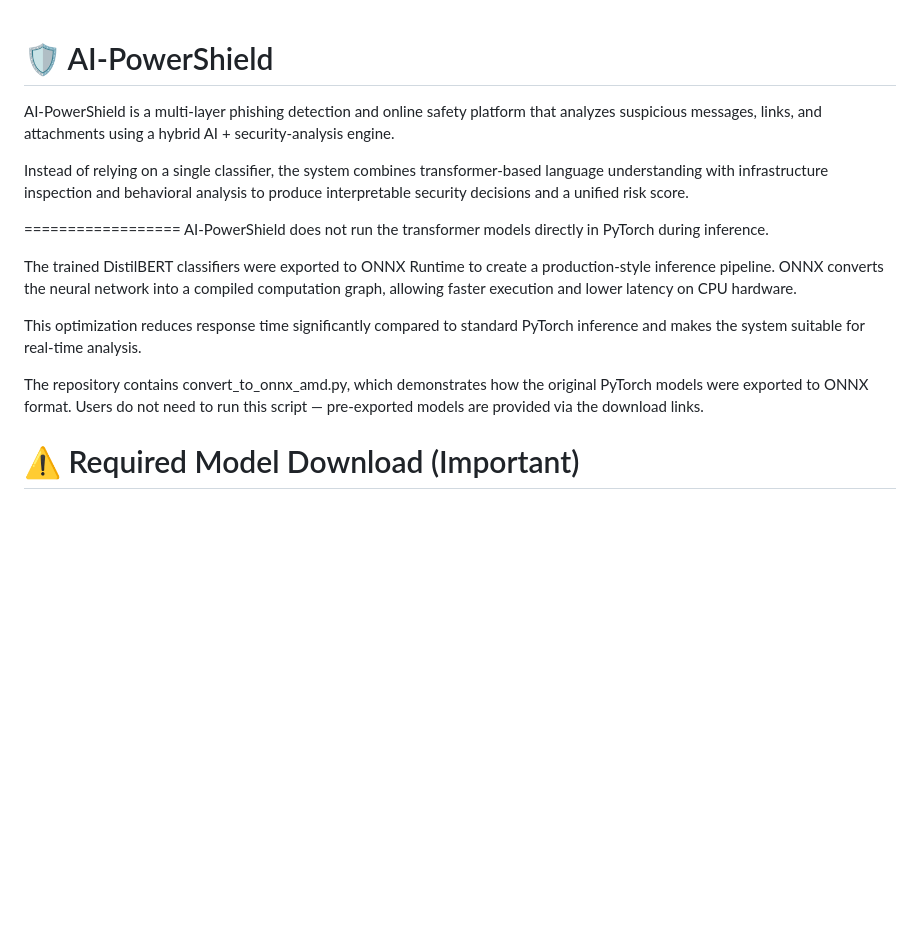
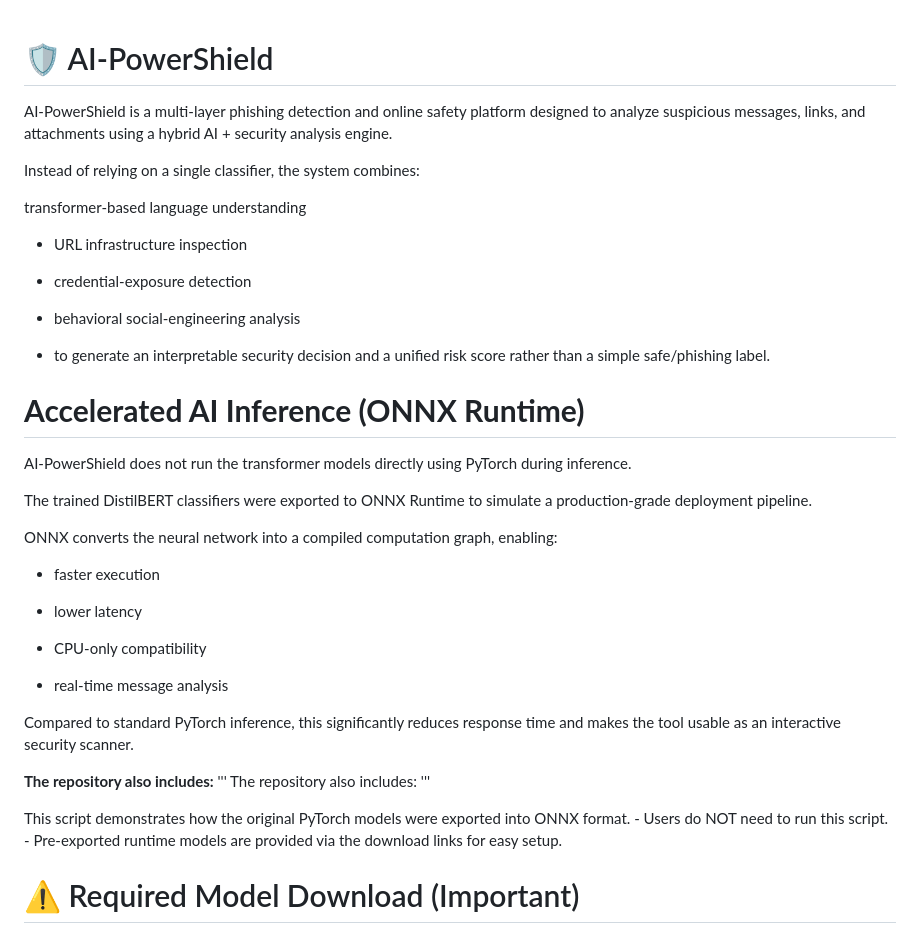
Before and after one commit to Ryan030805/AI-Powershield, a Markdown page: README.md, the part around the change. Drawn GitHub-style; blank space fills up the shorter version.

```diff
--- a/README.md
+++ b/README.md
@@ -1,20 +1,46 @@
 🛡️ AI-PowerShield
 ==================
+AI-PowerShield is a multi-layer phishing detection and online safety platform designed to analyze suspicious messages, links, and attachments using a hybrid AI + security analysis engine.
 
-AI-PowerShield is a multi-layer phishing detection and online safety platform that analyzes suspicious messages, links, and attachments using a hybrid AI + security-analysis engine.
+Instead of relying on a single classifier, the system combines:
 
-Instead of relying on a single classifier, the system combines transformer-based language understanding with infrastructure inspection and behavioral analysis to produce interpretable security decisions and a unified risk score.
+transformer-based language understanding
 
-==================
-AI-PowerShield does not run the transformer models directly in PyTorch during inference.
+- URL infrastructure inspection
 
-The trained DistilBERT classifiers were exported to ONNX Runtime to create a production-style inference pipeline.
-ONNX converts the neural network into a compiled computation graph, allowing faster execution and lower latency on CPU hardware.
+- credential-exposure detection
 
-This optimization reduces response time significantly compared to standard PyTorch inference and makes the system suitable for real-time analysis.
+- behavioral social-engineering analysis
 
-The repository contains convert_to_onnx_amd.py, which demonstrates how the original PyTorch models were exported to ONNX format.
-Users do not need to run this script — pre-exported models are provided via the download links.
+- to generate an interpretable security decision and a unified risk score rather than a simple safe/phishing label.
+
+**Accelerated AI Inference (ONNX Runtime)**
+==========================================
+
+AI-PowerShield does not run the transformer models directly using PyTorch during inference.
+
+The trained DistilBERT classifiers were exported to ONNX Runtime to simulate a production-grade deployment pipeline.
+
+ONNX converts the neural network into a compiled computation graph, enabling:
+
+- faster execution
+
+- lower latency
+
+- CPU-only compatibility
+
+- real-time message analysis
+
+Compared to standard PyTorch inference, this significantly reduces response time and makes the tool usable as an interactive security scanner.
+
+**The repository also includes:**
+'''
+The repository also includes:
+'''
+
+This script demonstrates how the original PyTorch models were exported into ONNX format.
+    - Users do NOT need to run this script.
+    - Pre-exported runtime models are provided via the download links for easy setup.
 
 ⚠️ Required Model Download (Important)
 ======================================
```
